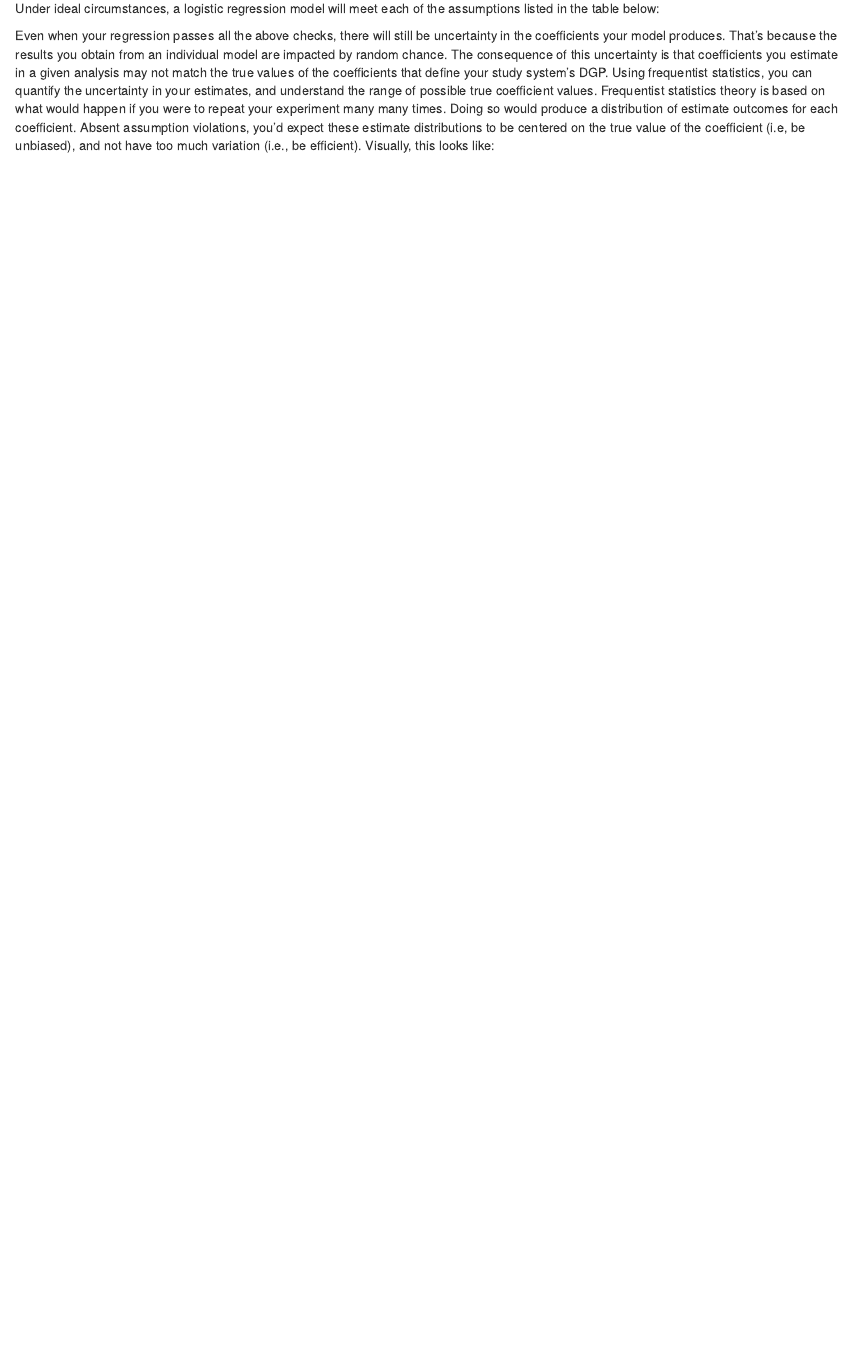
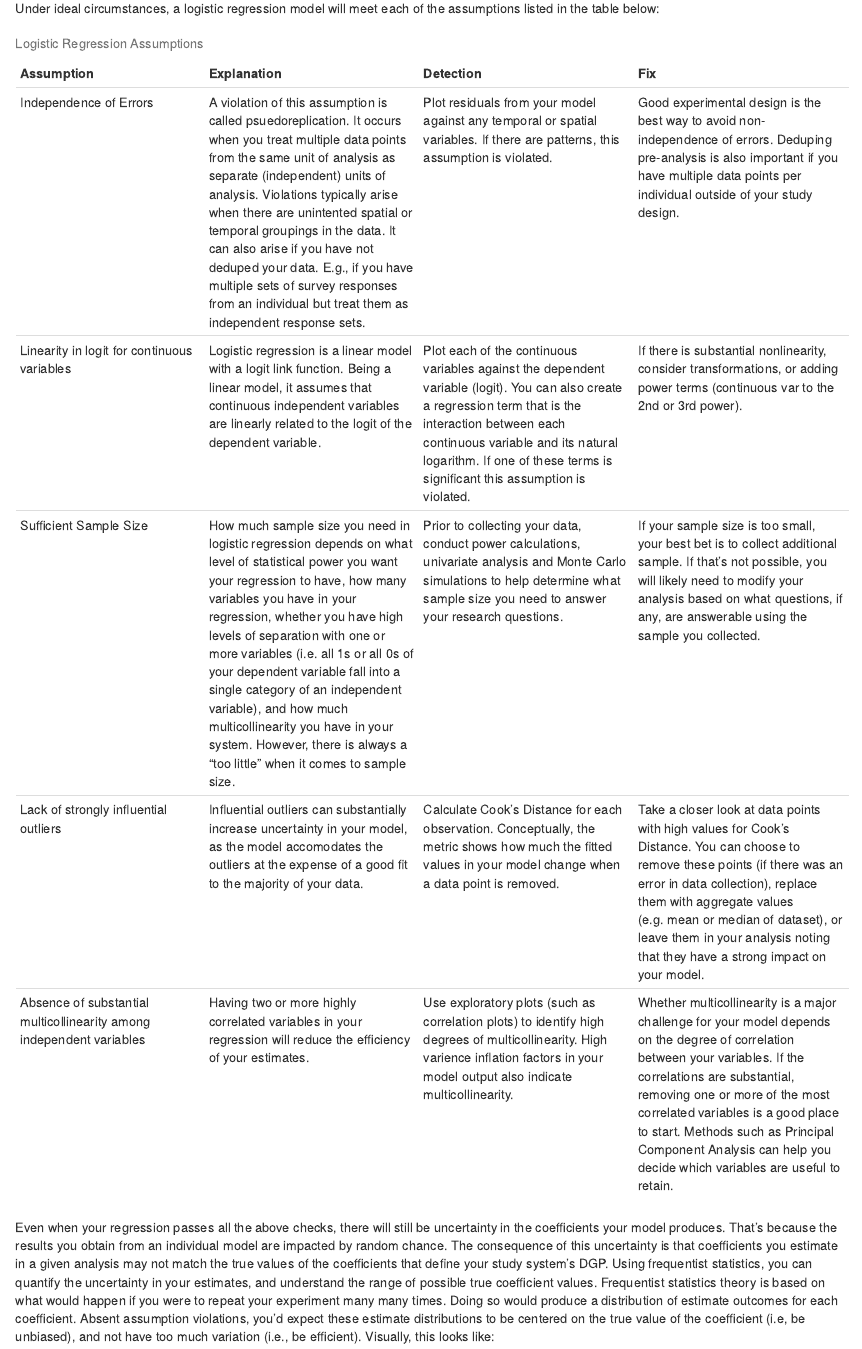
Before and after one commit to ilellosmith/r_practice, an R Markdown document (monte_carlo/logistic_regression/multicollinearity/multicollinearity_exploration.Rmd): the page in a window 1100 px wide, from 1440 px down. Rendered offline with R 4.5, knitr and Pandoc, with nearby package versions; some code elsewhere in the file could not run offline.

Commit message:
add markdown, change source paths

````diff
--- a/monte_carlo/logistic_regression/multicollinearity/logistic_regression_basics.R
+++ b/monte_carlo/logistic_regression/multicollinearity/logistic_regression_basics.R
@@ -1,8 +1,8 @@
 # Load packages and functions ----
-setwd("~/git/r_practice/monte_carlo")
-source('estimate_histogram_generator.R')
-source('coverage_calculator.R')
-source('coverage_plot_generator.R')
+setwd("~/git/r_practice/monte_carlo/logistic_regression/multicollinearity/")
+source('~/git/r_practice/monte_carlo/helper_functions/diagnostic_plots/estimate_histogram_generator.R')
+source('~/git/r_practice/monte_carlo/helper_functions/diagnostic_plots/coverage_calculator.R')
+source('~/git/r_practice/monte_carlo/helper_functions/diagnostic_plots/coverage_plot_generator.R')
 library(tidyverse)
 library(pracma)
 library(mvtnorm)
--- a/monte_carlo/logistic_regression/multicollinearity/logistic_regression_multicollinearity.R
+++ b/monte_carlo/logistic_regression/multicollinearity/logistic_regression_multicollinearity.R
@@ -1,8 +1,8 @@
 # Load packages and functions ----
-setwd("~/git/r_practice/monte_carlo")
-source('estimate_histogram_generator.R')
-source('coverage_calculator.R')
-source('coverage_plot_generator.R')
+setwd("~/git/r_practice/monte_carlo/logistic_regression/multicollinearity/")
+source('~/git/r_practice/monte_carlo/helper_functions/diagnostic_plots/estimate_histogram_generator.R')
+source('~/git/r_practice/monte_carlo/helper_functions/diagnostic_plots/coverage_calculator.R')
+source('~/git/r_practice/monte_carlo/helper_functions/diagnostic_plots/coverage_plot_generator.R')
 library(tidyverse)
 library(pracma)
 library(mvtnorm)
--- a/monte_carlo/logistic_regression/multicollinearity/multicollinearity_exploration.Rmd
+++ b/monte_carlo/logistic_regression/multicollinearity/multicollinearity_exploration.Rmd
@@ -68,7 +66,10 @@ I wrote several custom functions for this simulation to build my diagnostic plot
 Under ideal circumstances, a logistic regression model will meet each of the assumptions listed in the table below:
 
 ```{r assumptions, echo=FALSE}
-knitr::kable(assumptions, caption = 'Logistic Regression Assumptions', format = 'latex')
+pander::pander(assumptions, caption = 'Logistic Regression Assumptions',
+               split.cell = c(10,20,20,20),
+               split.table = 100,
+               justify = 'left')
 ```
 
 Even when your regression passes all the above checks, there will still be uncertainty in the coefficients your model produces. That's because the results you obtain from an individual model are impacted by random chance. The consequence of this uncertainty is that coefficients you estimate in a given analysis may not match the true values of the coefficients that define your study system's DGP. Using frequentist statistics, you can quantify the uncertainty in your estimates, and understand the range of possible true coefficient values. Frequentist statistics theory is based on what would happen if you were to repeat your experiment many many times. Doing so would produce a distribution of estimate outcomes for each coefficient. Absent assumption violations, you'd expect these estimate distributions to be centered on the true value of the coefficient (i.e, be unbiased), and not have too much variation (i.e., be efficient). Visually, this looks like:\
````
Also changed, not shown: monte_carlo/logistic_regression/multicollinearity/README.md (added), monte_carlo/logistic_regression/multicollinearity/multicollinearity_exploration.html, monte_carlo/logistic_regression/multicollinearity/logistic_regression_multicollinearity.R (67 more changed lines), monte_carlo/logistic_regression/multicollinearity/multicollinearity_exploration.Rmd (10 more changed lines).
